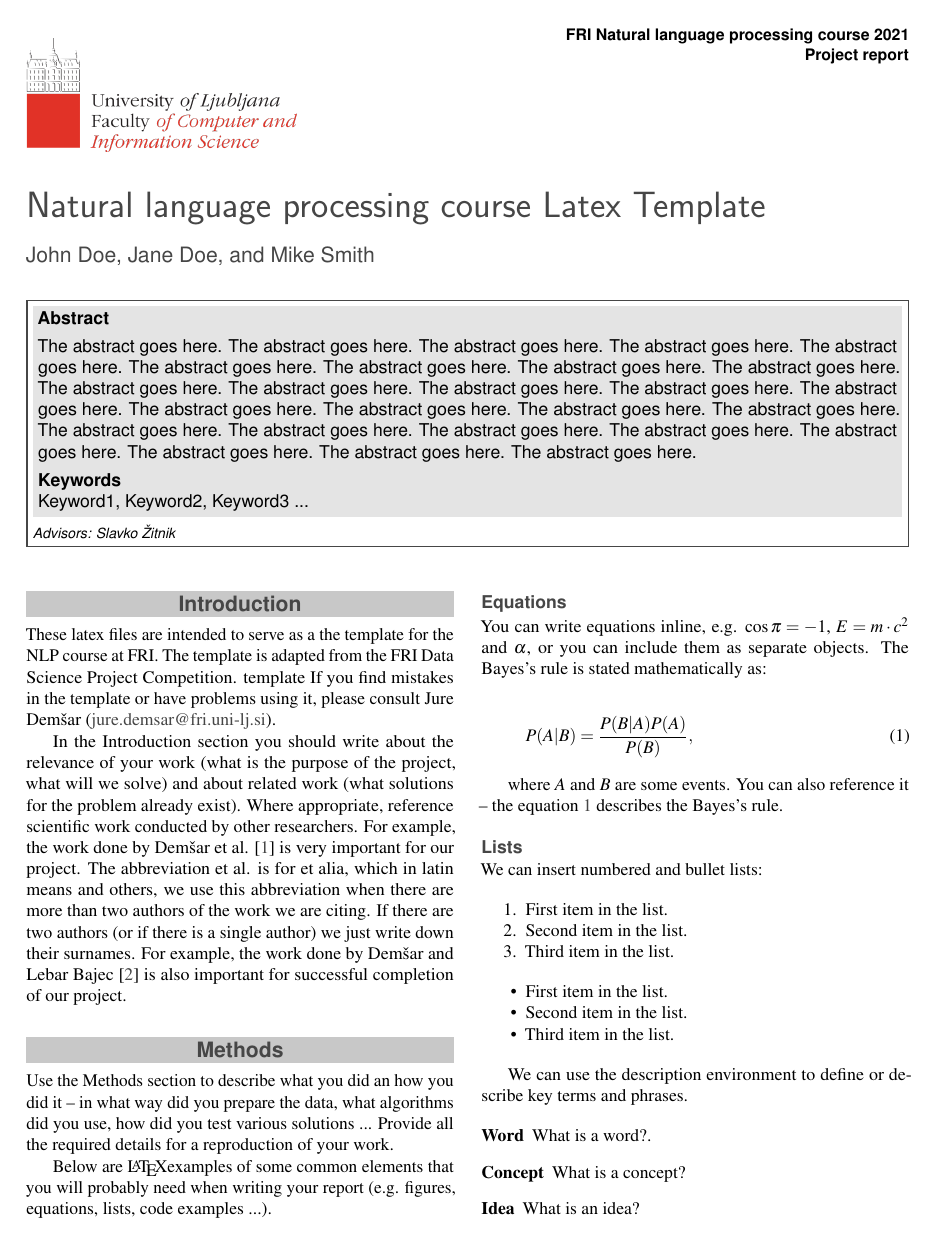
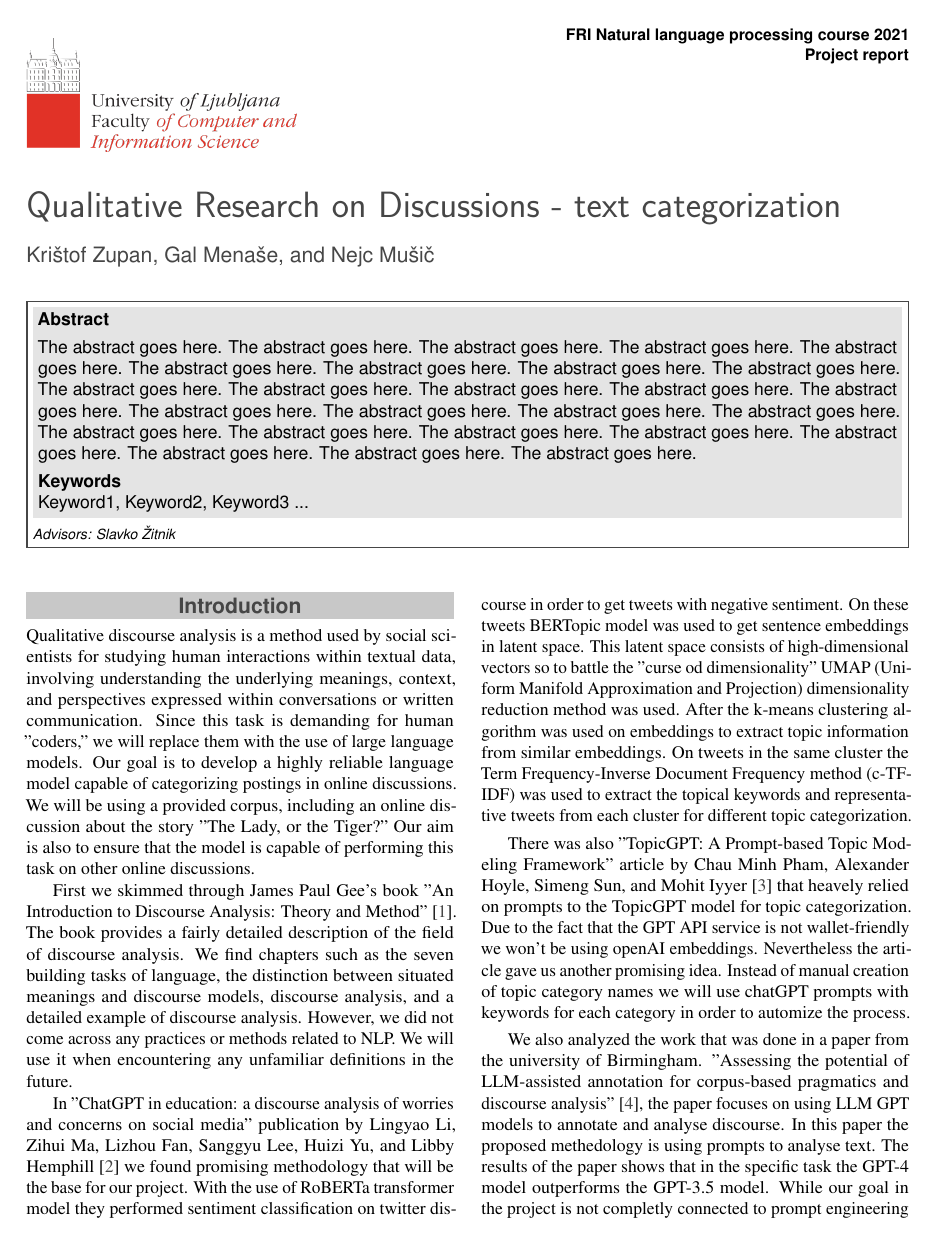
Before and after one commit to UL-FRI-NLP-2023-2024/ul-fri-nlp-course-project-pojoci-pticki, a LaTeX document (report/report.tex): page 1 of 3 before the commit and page 1 of 4 after it. Compiled offline with pdfLaTeX.

Commit message:
oddaja reporta

```diff
--- a/report/report.tex
+++ b/report/report.tex
@@ -38,10 +38,10 @@
 %\Archive{Final report}
 
 % Article title
-\PaperTitle{Natural language processing course Latex Template}
+\PaperTitle{Qualitative Research on Discussions - text categorization}
 
 % Authors (student competitors) and their info
-\Authors{John Doe, Jane Doe, and Mike Smith}
+\Authors{Krištof Zupan, Gal Menaše, and Nejc Mušič}
 
 % Advisors
 \affiliation{\textit{Advisors: Slavko Žitnik}}
@@ -77,9 +77,16 @@ The abstract goes here. The abstract goes here. The abstract goes here. The abst
 %----------------------------------------------------------------------------------------
 
 \section*{Introduction}
-	These latex files are intended to serve as a the template for the NLP course at FRI.  The template is adapted from the FRI Data Science Project Competition. template  If you find mistakes in the template or have problems using it, please consult Jure Demšar (\href{mailto:jure.demsar@fri.uni-lj.si}{jure.demsar@fri.uni-lj.si}).
 
-	In the Introduction section you should write about the relevance of your work (what is the purpose of the project, what will we solve) and about related work (what solutions for the problem already exist). Where appropriate, reference scientific work conducted by other researchers. For example, the work done by Demšar et al. \cite{Demsar2016BalancedMixture} is very important for our project. The abbreviation et al. is for et alia, which in latin means and others, we use this abbreviation when there are more than two authors of the work we are citing. If there are two authors (or if there is a single author) we just write down their surnames. For example, the work done by Demšar and Lebar Bajec \cite{Demsar2017LinguisticEvolution} is also important for successful completion of our project.
+    Qualitative discourse analysis is a method used by social scientists for studying human interactions within textual data, involving understanding the underlying meanings, context, and perspectives expressed within conversations or written communication. Since this task is demanding for human "coders," we will replace them with the use of large language models. Our goal is to develop a highly reliable language model capable of categorizing postings in online discussions. We will be using a provided corpus, including an online discussion about the story "The Lady, or the Tiger?" Our aim is also to ensure that the model is capable of performing this task on other online discussions.
+
+    First we skimmed through James Paul Gee's book "An Introduction to Discourse Analysis: Theory and Method" \cite{gee2014introduction}. The book provides a fairly detailed description of the field of discourse analysis. We find chapters such as the seven building tasks of language, the distinction between situated meanings and discourse models, discourse analysis, and a detailed example of discourse analysis. However, we did not come across any practices or methods related to NLP. We will use it when encountering any unfamiliar definitions in the future.
+
+    In "ChatGPT in education: a discourse analysis of worries and concerns on social media" publication by Lingyao Li, Zihui Ma, Lizhou Fan, Sanggyu Lee, Huizi Yu, and Libby Hemphill \cite{li2305chatgpt} we found promising methodology that will be the base for our project. With the use of RoBERTa transformer model they performed sentiment classification on twitter discourse in order to get tweets with negative sentiment. On these tweets BERTopic model was used to get sentence embeddings in latent space. This latent space consists of high-dimensional vectors so to battle the "curse od dimensionality" UMAP (Uniform Manifold Approximation and Projection) dimensionality reduction method was used. After the k-means clustering algorithm was used on embeddings to extract topic information from similar embeddings. On tweets in the same cluster the Term Frequency-Inverse Document Frequency method (c-TF-IDF) was used to extract the topical keywords and representative tweets from each cluster for different topic categorization.
+
+    There was also "TopicGPT: A Prompt-based Topic Modeling Framework" article by Chau Minh Pham, Alexander Hoyle, Simeng Sun, and Mohit Iyyer \cite{pham2023topicgpt} that heavely relied on prompts to the TopicGPT model for topic categorization. Due to the fact that the GPT API service is not wallet-friendly we won't be using openAI embeddings. Nevertheless the article gave us another promising idea. Instead of manual creation of topic category names we will use chatGPT prompts with keywords for each category in order to automize the process.
+
+    We also analyzed the work that was done in a paper from the university of Birmingham. "Assessing the potential of LLM-assisted annotation for corpus-based pragmatics and discourse analysis" \cite{llm2023analysis}, the paper focuses on using LLM GPT models to annotate and analyse discourse. In this paper the proposed methedology is using prompts to analyse text. The results of the paper shows that in the specific task the GPT-4 model outperforms the GPT-3.5 model. While our goal in the project is not completly connected to prompt engineering it is valuble information to know how a generic GPT model performs in such a task. Also as we mentioned in the previous paragraph we will be using a GPT model for topic category creation.
 
 
 %------------------------------------------------
```
Also changed, not shown: report/report.bib (+28 -0 lines), report/ul_fri_nlp_course_project_pojoci_pticki_main.pdf (added).
